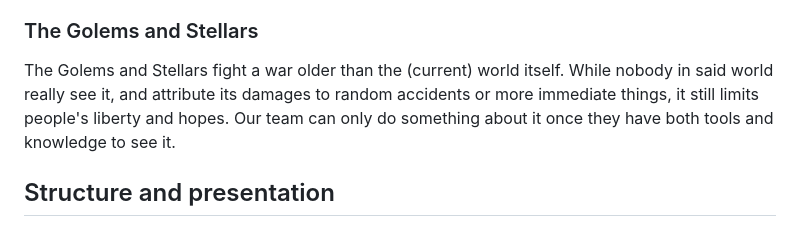
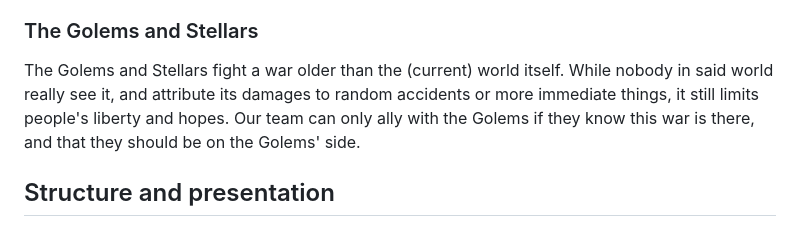
Before and after one commit to jsmidelov/project-cavebots, a Markdown page: research/themes.md, the part around the change. GitHub-like rendering.

Commit message:
Fixed typos and such in themes

```diff
--- a/research/themes.md
+++ b/research/themes.md
@@ -74,7 +74,7 @@ This is a case for a liberal democracy with "nightwatch" scope combined with a g
 
 ### The Golems and Stellars
 
-The Golems and Stellars fight a war older than the (current) world itself. While nobody in said world really see it, and attribute its damages to random accidents or more immediate things, it still limits people's liberty and hopes. Our team can only do something about it once they have both tools and knowledge to see it.
+The Golems and Stellars fight a war older than the (current) world itself. While nobody in said world really see it, and attribute its damages to random accidents or more immediate things, it still limits people's liberty and hopes. Our team can only ally with the Golems if they know this war is there, and that they should be on the Golems' side.
 
 ## Structure and presentation
 
```
